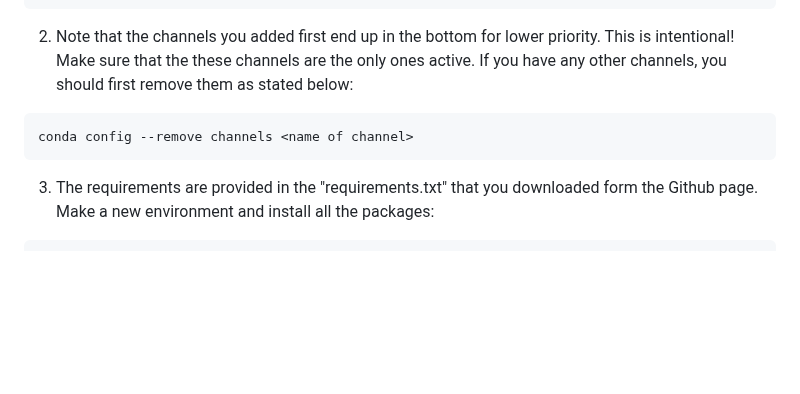
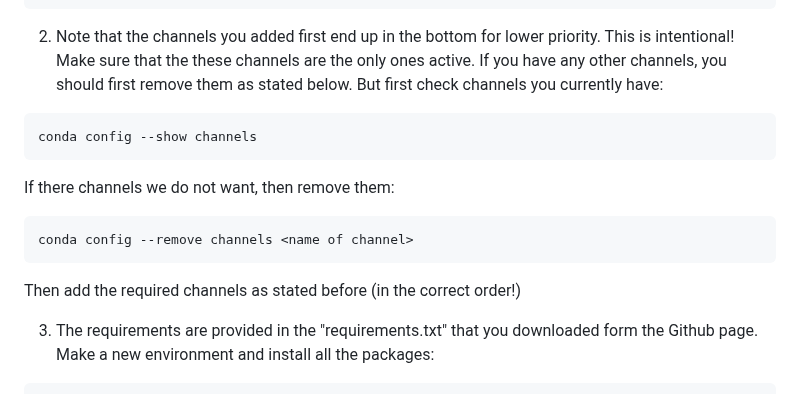
Before and after one commit to Fotowatikha/sc-sn-RNA-seq-Pre-Processing-Pipeline, a Markdown page: README.md, the part around one of its changes. Drawn GitHub-style; blank space fills up the shorter version.

````diff
--- a/README.md
+++ b/README.md
@@ -55,10 +55,15 @@ conda config --add channels conda-forge
 ```
 
 2. Note that the channels you added first end up in the bottom for lower priority. This is intentional!
-Make sure that the these channels are the only ones active. If you have any other channels, you should first remove them as stated below:
+Make sure that the these channels are the only ones active. If you have any other channels, you should first remove them as stated below. But first check channels you currently have:
+```sh
+conda config --show channels
+```
+If there channels we do not want, then remove them:
 ```sh
 conda config --remove channels <name of channel>
 ```
+Then add the required channels as stated before (in the correct order!)
 
 3. The requirements are provided in the "requirements.txt" that you downloaded form the Github page. Make a new environment and install all the packages:
 ```sh
````
Also changed, not shown: other parts of README.md (+2 -2 lines).
